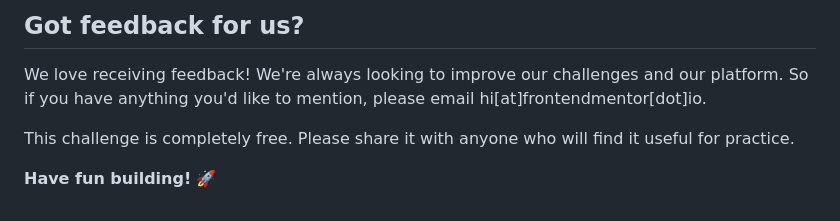
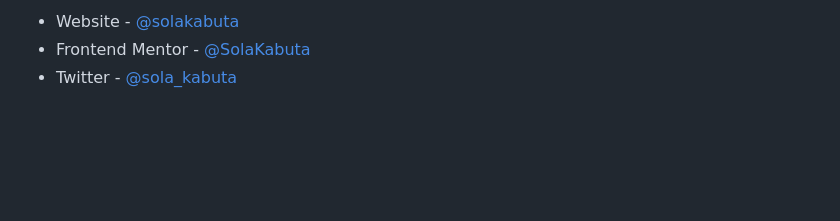
Before and after one commit to SolaKabuta/advice-generator-app-main, a Markdown page: README.md, the part around the change printed below. Rendered like a GitHub page; blank space fills up the shorter version.

```diff
--- a/README.md
+++ b/README.md
@@ -86,8 +105,4 @@ The more specific you are with your questions the more likely it is that another
 
-## Got feedback for us?
-
-We love receiving feedback! We're always looking to improve our challenges and our platform. So if you have anything you'd like to mention, please email hi[at]frontendmentor[dot]io.
-
-This challenge is completely free. Please share it with anyone who will find it useful for practice.
-
-**Have fun building!** 🚀
+- Website - [@solakabuta](https://www.solakabuta.com)
+- Frontend Mentor - [@SolaKabuta](https://www.frontendmentor.io/profile/SolaKabuta)
+- Twitter - [@sola_kabuta](https://x.com/sola_kabuta)
```
Also changed, not shown: other parts of README.md (+67 -48 lines), README-template.md (deleted, +0 -112 lines), images/screenshots/desktop-screen.png (added), images/screenshots/mobile-screen.png (added), 1 other file.
